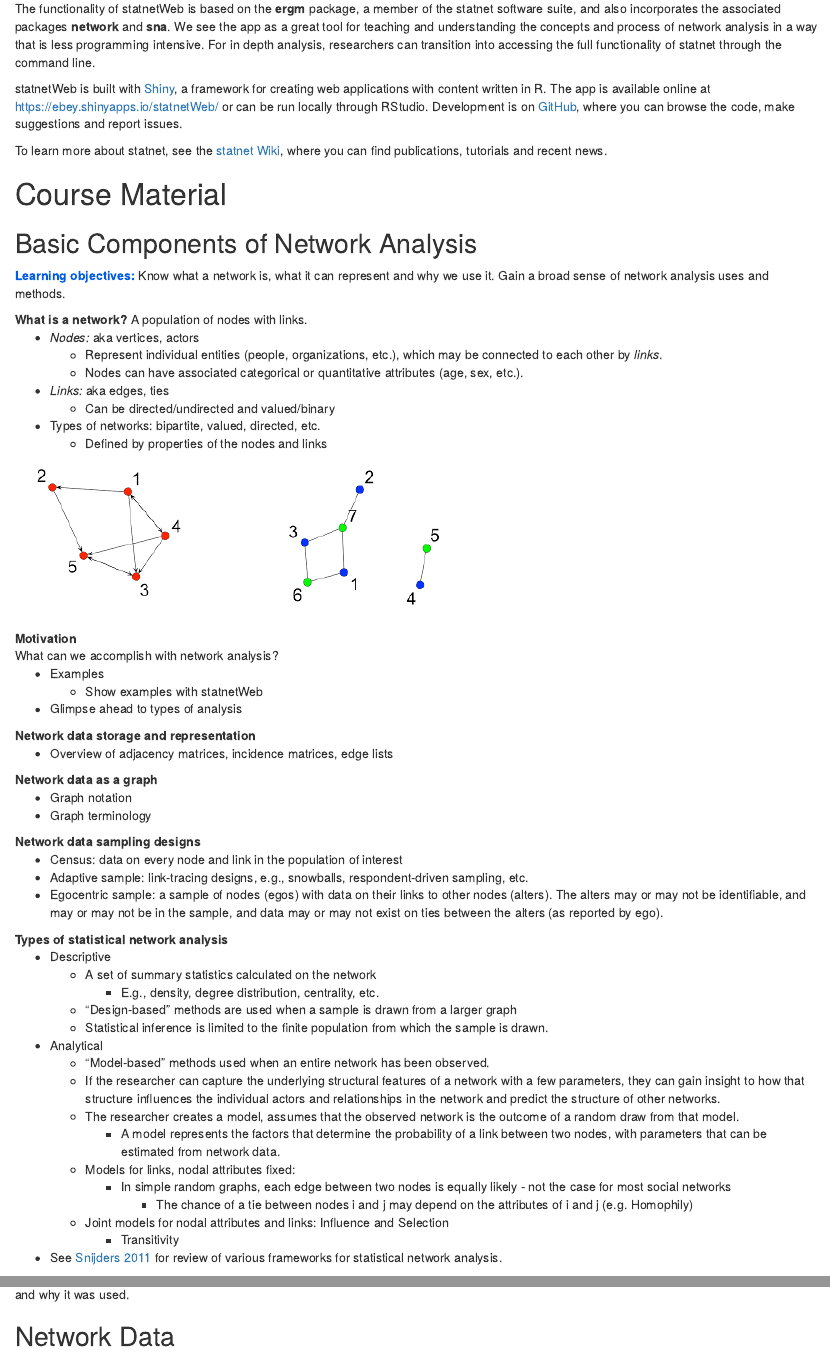
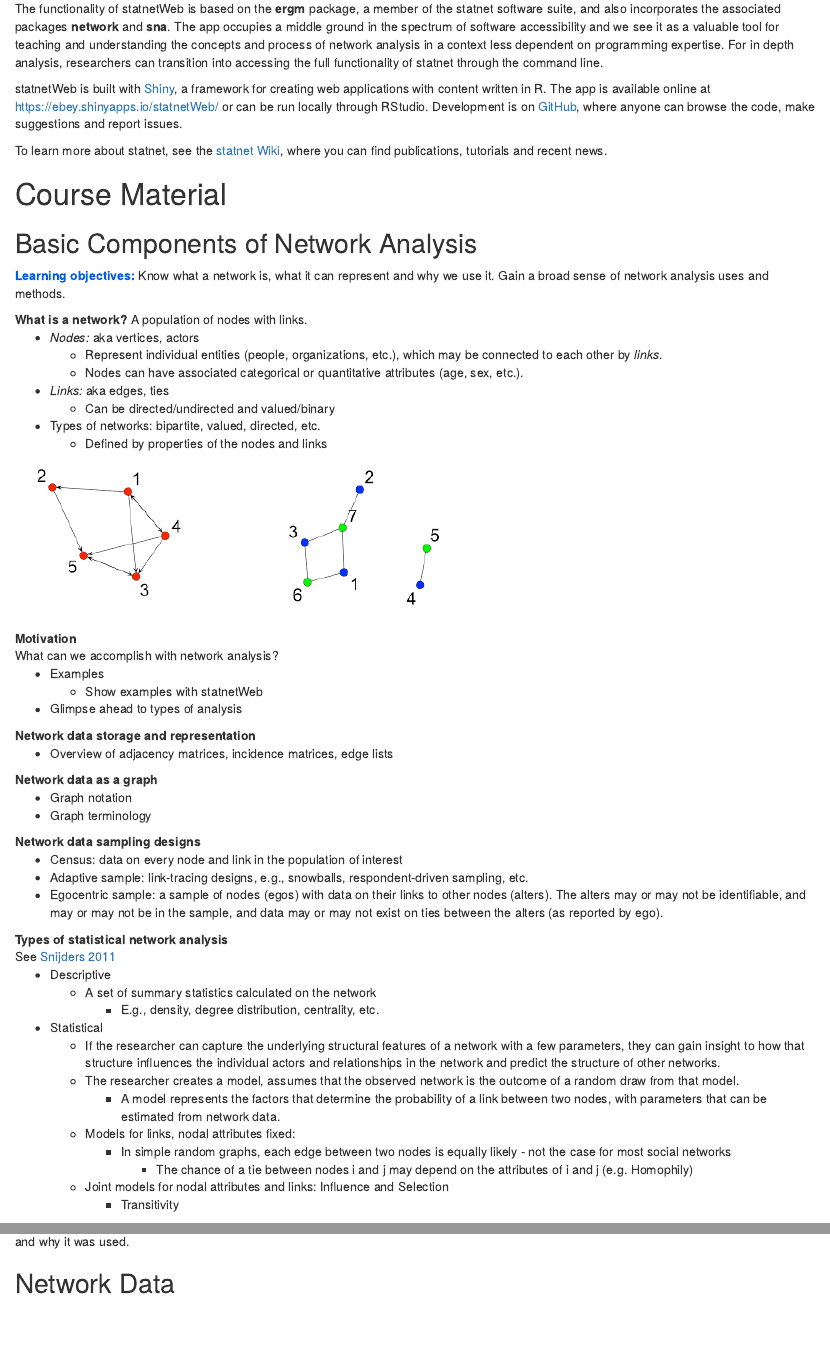
Before and after one commit to ebey/sunbelt2015, an R Markdown document (statnetWeb_manual_static.Rmd): the page in a window 1100 px wide, from 1200 px down, and a second part further down, joined at a grey line. Rendered offline with R 4.5, knitr and Pandoc, with nearby package versions.

Commit message:
update sW background

```diff
--- a/statnetWeb_manual_static.Rmd
+++ b/statnetWeb_manual_static.Rmd
@@ -47,9 +47,9 @@ As the field grows, software programs geared toward various types of network ana
 The [statnet](https://statnet.csde.washington.edu/trac) project encompasses a suite of packages in the R programming language and provides a comprehensive framework for statistical network modeling based on exponential family random graph models.
 Learning how to program in R before accessing these powerful statistical analysis tools presents a large barrier to many people who are new to network analysis, so we created statnetWeb in order to reduce the upfront obstacles.
 
-The functionality of statnetWeb is based on the **ergm** package, a member of the statnet software suite, and also incorporates the associated packages **network** and **sna**. We see the app as a great tool for teaching and understanding the concepts and process of network analysis in a way that is less programming intensive. For in depth analysis, researchers can transition into accessing the full functionality of statnet through the command line.
+The functionality of statnetWeb is based on the **ergm** package, a member of the statnet software suite, and also incorporates the associated packages **network** and **sna**. The app occupies a middle ground in the spectrum of software accessibility and we see it as a valuable tool for teaching and understanding the concepts and process of network analysis in a context less dependent on programming expertise. For in depth analysis, researchers can transition into accessing the full functionality of statnet through the command line.
 
-statnetWeb is built with [Shiny](http://shiny.rstudio.com/), a framework for creating web applications with content written in R.  The app is available online at https://ebey.shinyapps.io/statnetWeb/ or can be run locally through RStudio. Development is on [GitHub](https://github.com/statnet/statnetWeb), where you can browse the code, make suggestions and report issues.
+statnetWeb is built with [Shiny](http://shiny.rstudio.com/), a framework for creating web applications with content written in R.  The app is available online at https://ebey.shinyapps.io/statnetWeb/ or can be run locally through RStudio. Development is on [GitHub](https://github.com/statnet/statnetWeb), where anyone can browse the code, make suggestions and report issues.
 
 To learn more about statnet, see the [statnet Wiki](https://statnet.csde.washington.edu/trac), where you can find publications, tutorials and recent news.
 
@@ -105,6 +105,7 @@ What can we accomplish with network analysis?
 <li>Egocentric sample: a sample of nodes (egos) with data on their links to other nodes (alters).  The alters may or may not be identifiable, and may or may not be in the sample, and data may or may not exist on ties between the alters (as reported by ego).</li>
 </ul>
 **Types of statistical network analysis**
+See [Snijders 2011](http://www.stats.ox.ac.uk/~snijders/StatModelsSocNetworks.pdf)
 <ul>
 <li>Descriptive</li>
   <ul>
@@ -112,12 +113,9 @@ What can we accomplish with network analysis?
   <ul>
   <li>E.g., density, degree distribution, centrality, etc.</li>
   </ul>
-  <li>"Design-based" methods are used when a sample is drawn from a larger graph
-  <li>Statistical inference is limited to the finite population from which the sample is drawn.
   </ul>
-<li>Analytical</li>
+<li>Statistical</li>
   <ul>
-  <li>"Model-based" methods used when an entire network has been observed.
   <li>If the researcher can capture the underlying structural features of a network with a few parameters, they can gain insight to how that structure influences the individual actors and relationships in the network and predict the structure of other networks.
   <li>The researcher creates a model, assumes that the observed network is the outcome of a random draw from that model.
   <ul>
@@ -135,7 +133,6 @@ What can we accomplish with network analysis?
   <li>Transitivity
   </ul>
   </ul>
-<li>See [Snijders 2011](http://www.stats.ox.ac.uk/~snijders/StatModelsSocNetworks.pdf) for review of various frameworks for statistical network analysis.
 </ul>
 
 <font class="ex">Exercise:</font> Read introductory chapters of a social network analysis textbook. Read published network analysis paper and identify type of analysis and why it was used.
```
Also changed, not shown: statnetWeb_manual_static.Rmd (2 more changed lines).
